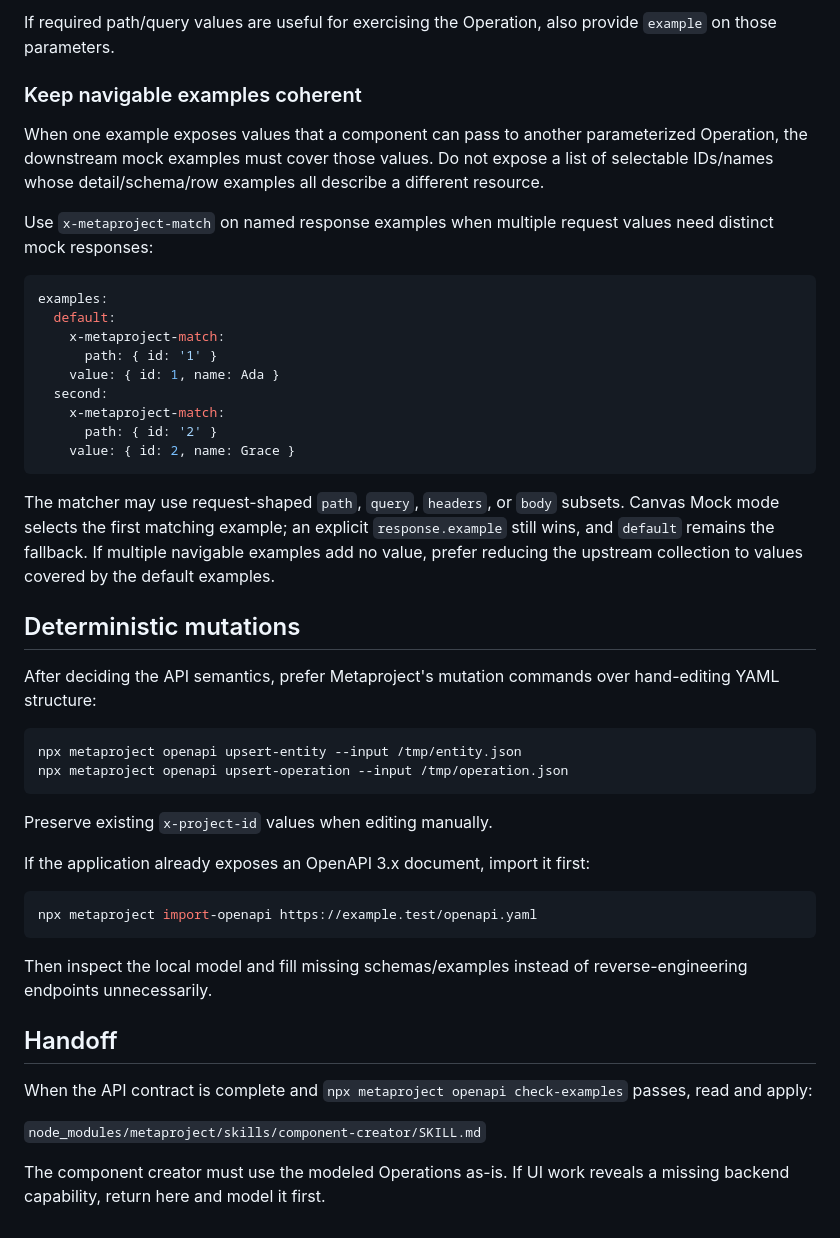
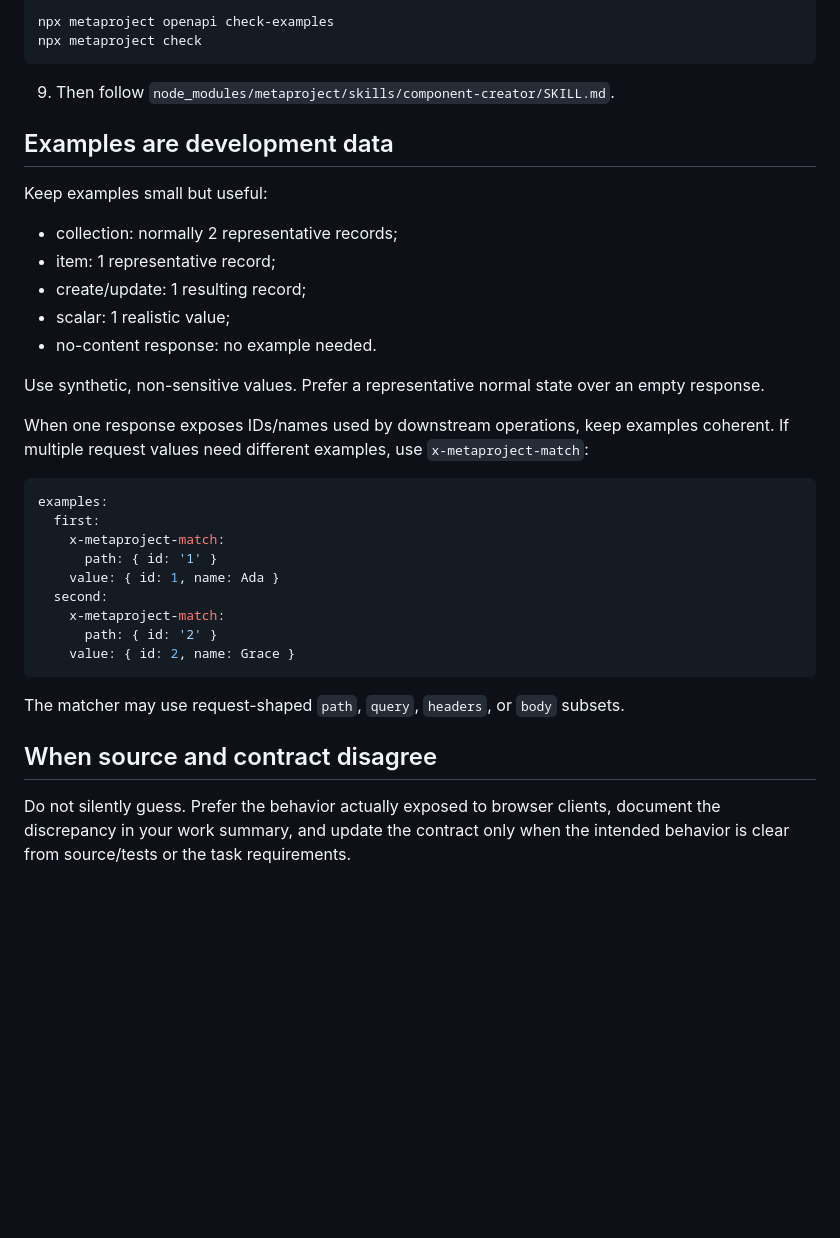
Before and after one commit to bravado/metaproject, a Markdown page: skills/application-analysis/SKILL.md, the part around one of its changes. Drawn GitHub-style; blank space fills up the shorter version.

Commit message:
Focus application analysis skill on existing code adoption

````diff
--- a/skills/application-analysis/SKILL.md
+++ b/skills/application-analysis/SKILL.md
@@ -75,15 +64,28 @@ Use synthetic, non-sensitive values. Avoid huge payloads. The default example sh
 
-If required path/query values are useful for exercising the Operation, also provide `example` on those parameters.
+```bash
+npx metaproject openapi check-examples
+npx metaproject check
+```
 
-### Keep navigable examples coherent
+9. Then follow `node_modules/metaproject/skills/component-creator/SKILL.md`.
 
-When one example exposes values that a component can pass to another parameterized Operation, the downstream mock examples must cover those values. Do not expose a list of selectable IDs/names whose detail/schema/row examples all describe a different resource.
+## Examples are development data
 
-Use `x-metaproject-match` on named response examples when multiple request values need distinct mock responses:
+Keep examples small but useful:
+
+- collection: normally 2 representative records;
+- item: 1 representative record;
+- create/update: 1 resulting record;
+- scalar: 1 realistic value;
+- no-content response: no example needed.
+
+Use synthetic, non-sensitive values. Prefer a representative normal state over an empty response.
+
+When one response exposes IDs/names used by downstream operations, keep examples coherent. If multiple request values need different examples, use `x-metaproject-match`:
 
 ```yaml
 examples:
-  default:
+  first:
     x-metaproject-match:
       path: { id: '1' }
     value: { id: 1, name: Ada }
@@ -93,31 +95,8 @@ examples:
     value: { id: 2, name: Grace }
 ```
 
-The matcher may use request-shaped `path`, `query`, `headers`, or `body` subsets. Canvas Mock mode selects the first matching example; an explicit `response.example` still wins, and `default` remains the fallback. If multiple navigable examples add no value, prefer reducing the upstream collection to values covered by the default examples.
+The matcher may use request-shaped `path`, `query`, `headers`, or `body` subsets.
 
-## Deterministic mutations
+## When source and contract disagree
 
-After deciding the API semantics, prefer Metaproject's mutation commands over hand-editing YAML structure:
-
-```bash
-npx metaproject openapi upsert-entity --input /tmp/entity.json
-npx metaproject openapi upsert-operation --input /tmp/operation.json
-```
-
-Preserve existing `x-project-id` values when editing manually.
-
-If the application already exposes an OpenAPI 3.x document, import it first:
-
-```bash
-npx metaproject import-openapi https://example.test/openapi.yaml
-```
-
-Then inspect the local model and fill missing schemas/examples instead of reverse-engineering endpoints unnecessarily.
-
-## Handoff
-
-When the API contract is complete and `npx metaproject openapi check-examples` passes, read and apply:
-
-`node_modules/metaproject/skills/component-creator/SKILL.md`
-
-The component creator must use the modeled Operations as-is. If UI work reveals a missing backend capability, return here and model it first.
+Do not silently guess. Prefer the behavior actually exposed to browser clients, document the discrepancy in your work summary, and update the contract only when the intended behavior is clear from source/tests or the task requirements.
````
Also changed, not shown: other parts of skills/application-analysis/SKILL.md (+48 -59 lines).
